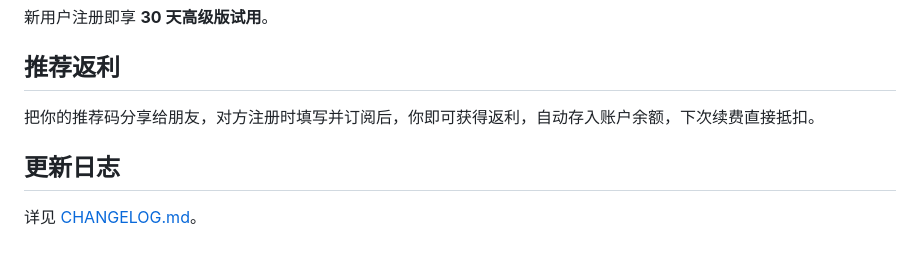
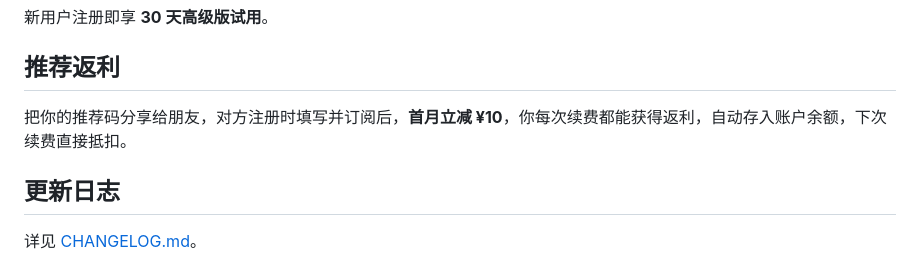
Before and after one commit to kay-ou/SimTradeDesk, a Markdown page: README_CN.md, the part around the change. Rendered like a GitHub page.

```diff
--- a/README_CN.md
+++ b/README_CN.md
@@ -64,7 +64,7 @@ SimTradeDesk 是 SimTradeLab 的专属桌面版，提供快速、安全、完全
 
 ## 推荐返利
 
-把你的推荐码分享给朋友，对方注册时填写并订阅后，你即可获得返利，自动存入账户余额，下次续费直接抵扣。
+把你的推荐码分享给朋友，对方注册时填写并订阅后，**首月立减 ¥10**，你每次续费都能获得返利，自动存入账户余额，下次续费直接抵扣。
 
 ## 更新日志
 
```
Also changed, not shown: README.md (+1 -1 lines), README_DE.md (+1 -1 lines).
